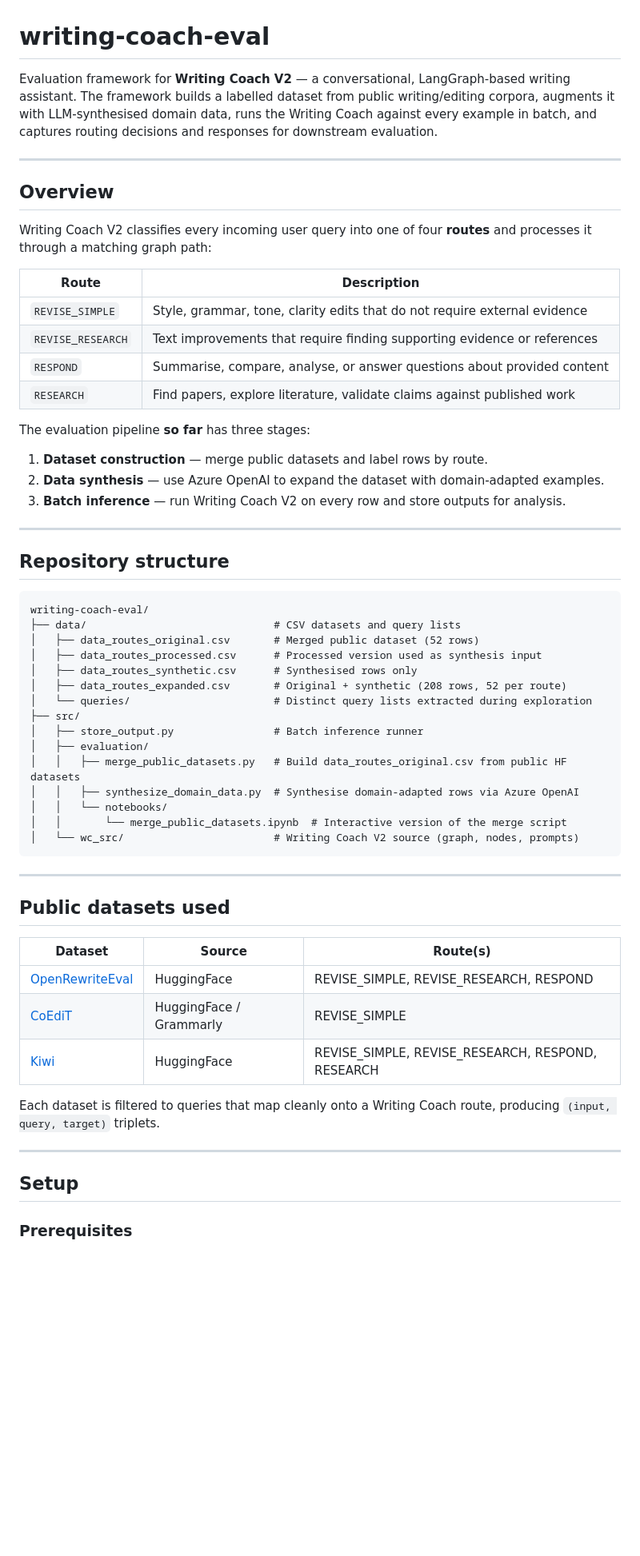
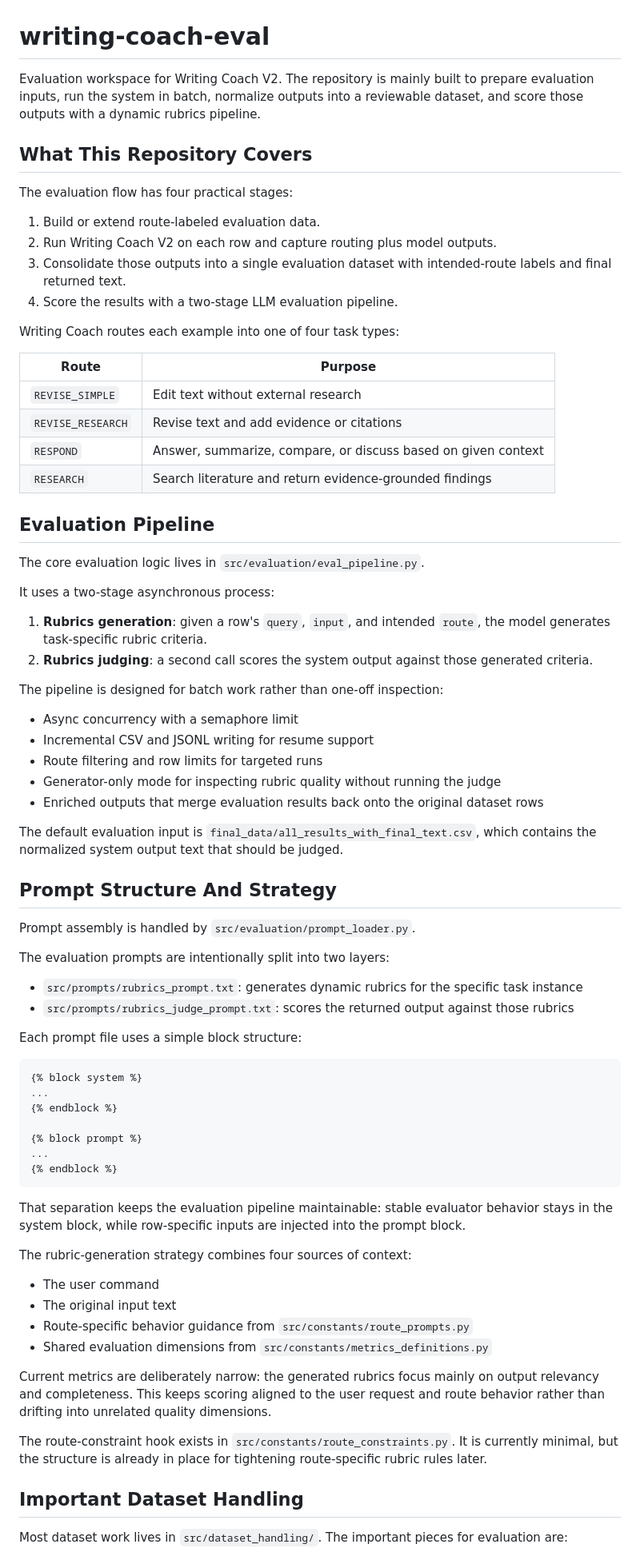
Before and after one commit to alex-tremopoulos/writing-coach-eval, a Markdown page: README.md, the part around one of its changes. Shown at 80% size. Rendered like a GitHub page; blank space fills up the shorter version.

````diff
--- a/README.md
+++ b/README.md
@@ -1,63 +1,79 @@
 # writing-coach-eval
 
-Evaluation framework for **Writing Coach V2** — a conversational, LangGraph-based writing assistant. The framework builds a labelled dataset from public writing/editing corpora, augments it with LLM-synthesised domain data, runs the Writing Coach against every example in batch, and captures routing decisions and responses for downstream evaluation.
+Evaluation workspace for Writing Coach V2. The repository is mainly built to prepare evaluation inputs, run the system in batch, normalize outputs into a reviewable dataset, and score those outputs with a dynamic rubrics pipeline.
 
----
+## What This Repository Covers
 
-## Overview
+The evaluation flow has four practical stages:
 
-Writing Coach V2 classifies every incoming user query into one of four **routes** and processes it through a matching graph path:
+1. Build or extend route-labeled evaluation data.
+2. Run Writing Coach V2 on each row and capture routing plus model outputs.
+3. Consolidate those outputs into a single evaluation dataset with intended-route labels and final returned text.
+4. Score the results with a two-stage LLM evaluation pipeline.
 
-| Route | Description |
+Writing Coach routes each example into one of four task types:
+
+| Route | Purpose |
 |---|---|
-| `REVISE_SIMPLE` | Style, grammar, tone, clarity edits that do not require external evidence |
-| `REVISE_RESEARCH` | Text improvements that require finding supporting evidence or references |
-| `RESPOND` | Summarise, compare, analyse, or answer questions about provided content |
-| `RESEARCH` | Find papers, explore literature, validate claims against published work |
+| `REVISE_SIMPLE` | Edit text without external research |
+| `REVISE_RESEARCH` | Revise text and add evidence or citations |
+| `RESPOND` | Answer, summarize, compare, or discuss based on given context |
+| `RESEARCH` | Search literature and return evidence-grounded findings |
 
-The evaluation pipeline **so far** has three stages:
+## Evaluation Pipeline
 
-1. **Dataset construction** — merge public datasets and label rows by route.
-2. **Data synthesis** — use Azure OpenAI to expand the dataset with domain-adapted examples.
-3. **Batch inference** — run Writing Coach V2 on every row and store outputs for analysis.
+The core evaluation logic lives in `src/evaluation/eval_pipeline.py`.
 
----
+It uses a two-stage asynchronous process:
 
-## Repository structure
+1. **Rubrics generation**: given a row's `query`, `input`, and intended `route`, the model generates task-specific rubric criteria.
+2. **Rubrics judging**: a second call scores the system output against those generated criteria.
 
-```
-writing-coach-eval/
-├── data/                              # CSV datasets and query lists
-│   ├── data_routes_original.csv       # Merged public dataset (52 rows)
-│   ├── data_routes_processed.csv      # Processed version used as synthesis input
-│   ├── data_routes_synthetic.csv      # Synthesised rows only
-│   ├── data_routes_expanded.csv       # Original + synthetic (208 rows, 52 per route)
-│   └── queries/                       # Distinct query lists extracted during exploration
-├── src/
-│   ├── store_output.py                # Batch inference runner
-│   ├── evaluation/
-│   │   ├── merge_public_datasets.py   # Build data_routes_original.csv from public HF datasets
-│   │   ├── synthesize_domain_data.py  # Synthesise domain-adapted rows via Azure OpenAI
-│   │   └── notebooks/
-│   │       └── merge_public_datasets.ipynb  # Interactive version of the merge script
-│   └── wc_src/                        # Writing Coach V2 source (graph, nodes, prompts)
+The pipeline is designed for batch work rather than one-off inspection:
+
+- Async concurrency with a semaphore limit
+- Incremental CSV and JSONL writing for resume support
+- Route filtering and row limits for targeted runs
+- Generator-only mode for inspecting rubric quality without running the judge
+- Enriched outputs that merge evaluation results back onto the original dataset rows
+
+The default evaluation input is `final_data/all_results_with_final_text.csv`, which contains the normalized system output text that should be judged.
+
+## Prompt Structure And Strategy
+
+Prompt assembly is handled by `src/evaluation/prompt_loader.py`.
+
+The evaluation prompts are intentionally split into two layers:
+
+- `src/prompts/rubrics_prompt.txt`: generates dynamic rubrics for the specific task instance
+- `src/prompts/rubrics_judge_prompt.txt`: scores the returned output against those rubrics
+
+Each prompt file uses a simple block structure:
+
+```text
+{% block system %}
+...
+{% endblock %}
+
+{% block prompt %}
+...
+{% endblock %}
 ```
 
----
+That separation keeps the evaluation pipeline maintainable: stable evaluator behavior stays in the system block, while row-specific inputs are injected into the prompt block.
 
-## Public datasets used
+The rubric-generation strategy combines four sources of context:
 
-| Dataset | Source | Route(s) |
-|---|---|---|
-| [OpenRewriteEval](https://huggingface.co/datasets/gabrielmbmb/OpenRewriteEval) | HuggingFace | REVISE_SIMPLE, REVISE_RESEARCH, RESPOND |
-| [CoEdiT](https://huggingface.co/datasets/grammarly/coedit) | HuggingFace / Grammarly | REVISE_SIMPLE |
-| [Kiwi](https://huggingface.co/datasets/fangyuan/kiwi) | HuggingFace | REVISE_SIMPLE, REVISE_RESEARCH, RESPOND, RESEARCH |
+- The user command
+- The original input text
+- Route-specific behavior guidance from `src/constants/route_prompts.py`
+- Shared evaluation dimensions from `src/constants/metrics_definitions.py`
 
-Each dataset is filtered to queries that map cleanly onto a Writing Coach route, producing `(input, query, target)` triplets.
+Current metrics are deliberately narrow: the generated rubrics focus mainly on output relevancy and completeness. This keeps scoring aligned to the user request and route behavior rather than drifting into unrelated quality dimensions.
 
----
+The route-constraint hook exists in `src/constants/route_constraints.py`. It is currently minimal, but the structure is already in place for tightening route-specific rubric rules later.
 
-## Setup
+## Important Dataset Handling
 
-### Prerequisites
+Most dataset work lives in `src/dataset_handling/`. The important pieces for evaluation are:
 
````
Also changed, not shown: other parts of README.md (+66 -58 lines).
